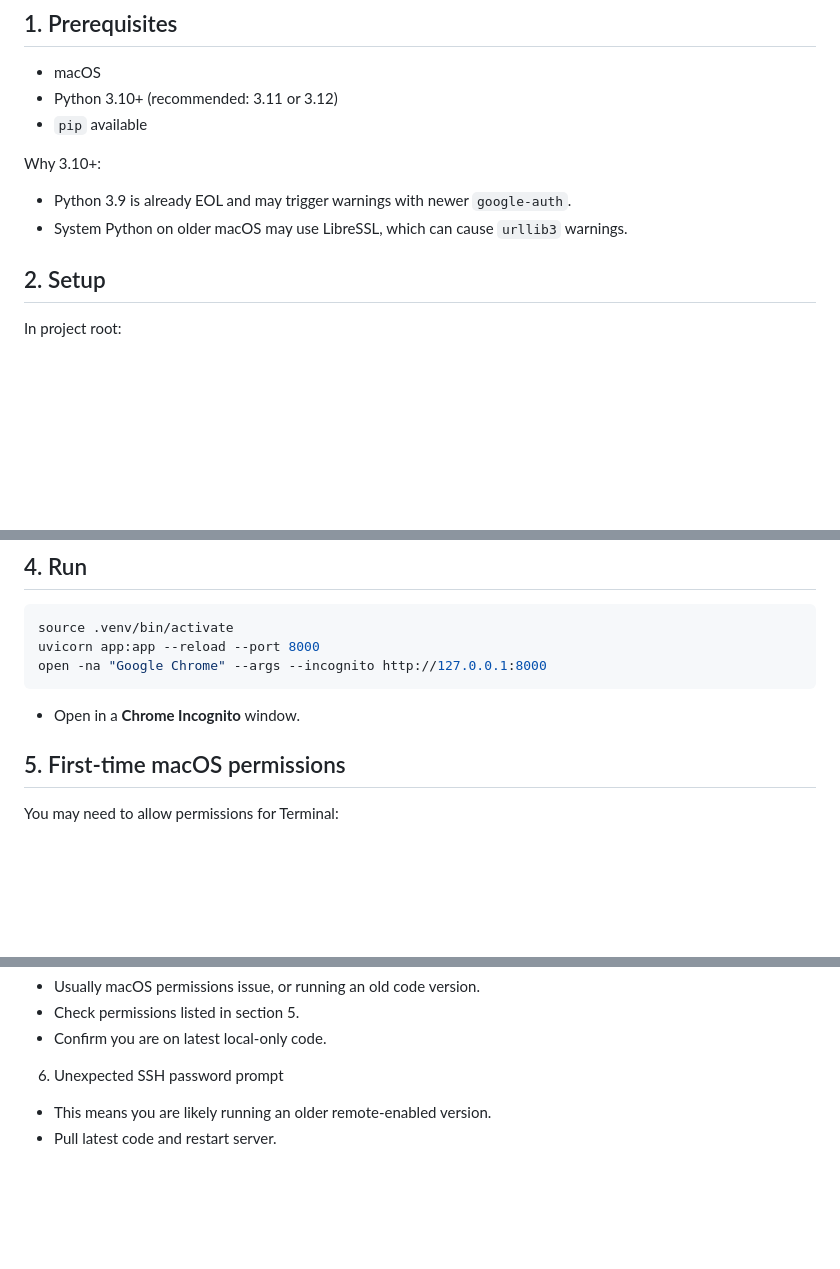
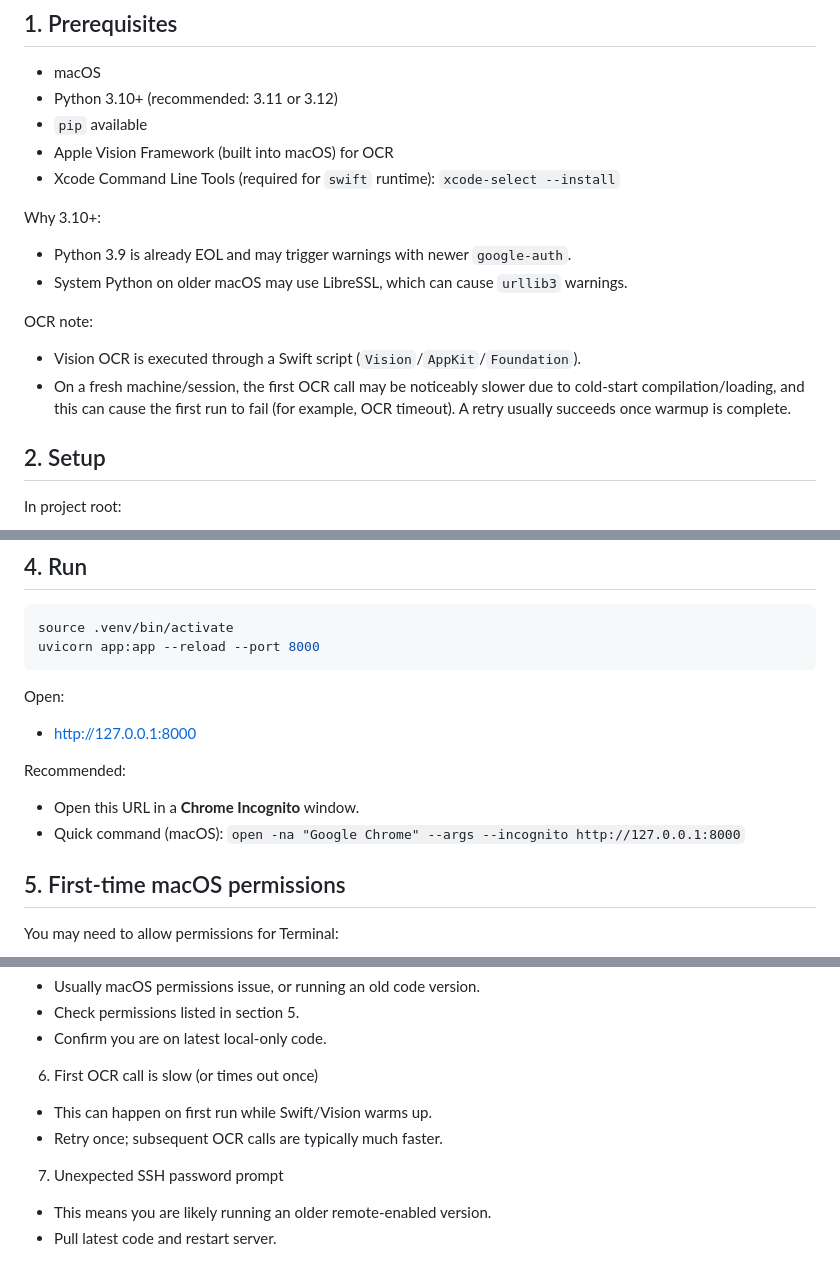
Before and after one commit to xiyaoeva/mac_action_orchestrator, a Markdown page: README.md, 3 parts joined by grey strips. Rendered like a GitHub page; blank space fills up the shorter version.

Commit message:
Enhance README with OCR notes and Chrome instructions
Added notes on OCR performance and updated instructions for opening URLs in Chrome.

````diff
--- a/README.md
+++ b/README.md
@@ -7,10 +7,17 @@ Local-first macOS action orchestrator with FastAPI + Uvicorn + Gemini planner.
 - macOS
 - Python 3.10+ (recommended: 3.11 or 3.12)
 - `pip` available
+- Apple Vision Framework (built into macOS) for OCR
+- Xcode Command Line Tools (required for `swift` runtime):
+  `xcode-select --install`
 
 Why 3.10+:
 - Python 3.9 is already EOL and may trigger warnings with newer `google-auth`.
 - System Python on older macOS may use LibreSSL, which can cause `urllib3` warnings.
+
+OCR note:
+- Vision OCR is executed through a Swift script (`Vision`/`AppKit`/`Foundation`).
+- On a fresh machine/session, the first OCR call may be noticeably slower due to cold-start compilation/loading, and this can cause the first run to fail (for example, OCR timeout). A retry usually succeeds once warmup is complete.
 
 ## 2. Setup
 
@@ -46,10 +53,17 @@ Current code is set to local execution mode for hackathon use.
 ```bash
 source .venv/bin/activate
 uvicorn app:app --reload --port 8000
-open -na "Google Chrome" --args --incognito http://127.0.0.1:8000
 ```
 
-- Open in a **Chrome Incognito** window.
+Open:
+
+- http://127.0.0.1:8000
+
+Recommended:
+
+- Open this URL in a **Chrome Incognito** window.
+- Quick command (macOS):
+  `open -na "Google Chrome" --args --incognito http://127.0.0.1:8000`
 
 ## 5. First-time macOS permissions
 
@@ -84,7 +98,11 @@ Without these, actions or screen-size/screenshot related APIs can fail.
 - Check permissions listed in section 5.
 - Confirm you are on latest local-only code.
 
-6. Unexpected SSH password prompt
+6. First OCR call is slow (or times out once)
+- This can happen on first run while Swift/Vision warms up.
+- Retry once; subsequent OCR calls are typically much faster.
+
+7. Unexpected SSH password prompt
 - This means you are likely running an older remote-enabled version.
 - Pull latest code and restart server.
 
````
Also changed, not shown: other parts of README.md (+1 -1 lines).
